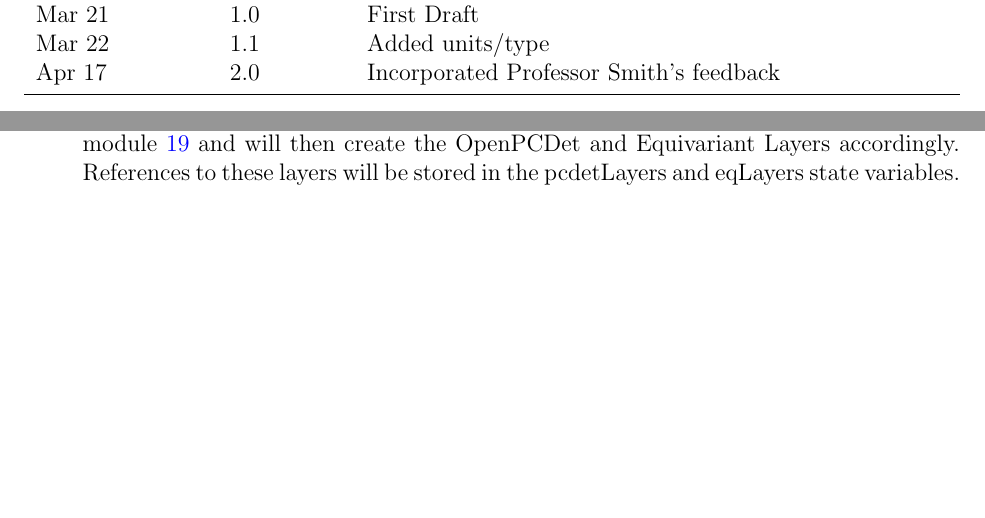
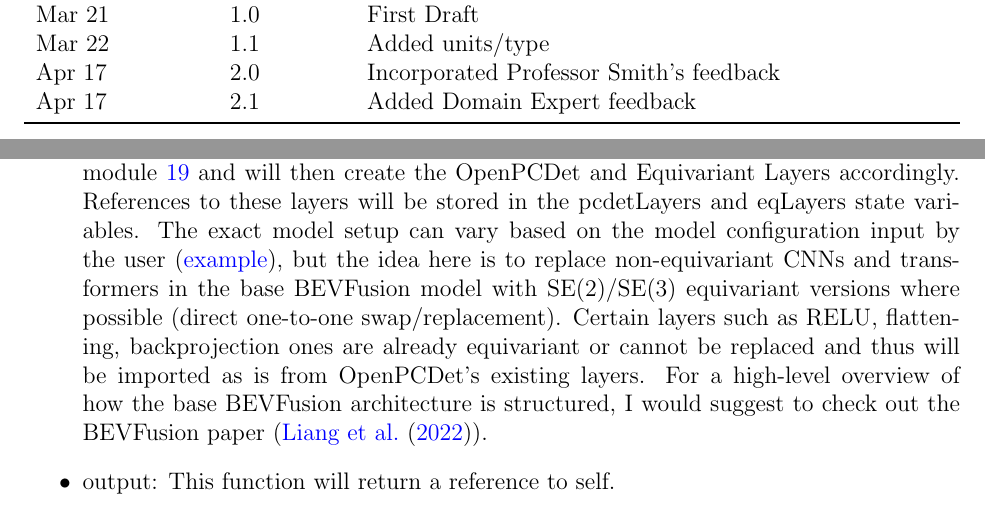
Before and after one commit to alaapgrandhi/equivariant-sensor-fusion, a LaTeX document (docs/Design/SoftDetailedDes/MIS.tex): two parts of pages 2 and 19 of 40 before the commit and two parts of pages 2 and 20 of 40 after it, joined at a grey line, cut so that both start at the same text, the shorter picture padded with empty space. Compiled offline with pdfLaTeX.

Commit message:
Clarified MIS model composition

```diff
--- a/docs/Design/SoftDetailedDes/MIS.tex
+++ b/docs/Design/SoftDetailedDes/MIS.tex
@@ -58,6 +58,7 @@ urlcolor=cyan          % color of external links
 Mar 21 & 1.0 & First Draft\\
 Mar 22 & 1.1 & Added units/type\\
 Apr 17 & 2.0 & Incorporated Professor Smith's feedback \\
+Apr 17 & 2.1 & Added Domain Expert feedback\\
 \bottomrule
 \end{tabularx}
 
@@ -540,7 +541,7 @@ This module interacts with the File System environmental variable, saving log fi
 \subsubsection{Access Routine Semantics}
 \noindent Model():
 \begin{itemize}
-\item transition: This function will load the model-related configuration from the Config module \ref{ModuleCfg} and will then create the OpenPCDet and Equivariant Layers accordingly. References to these layers will be stored in the pcdetLayers and eqLayers state variables.
+\item transition: This function will load the model-related configuration from the Config module \ref{ModuleCfg} and will then create the OpenPCDet and Equivariant Layers accordingly. References to these layers will be stored in the pcdetLayers and eqLayers state variables. The exact model setup can vary based on the model configuration input by the user (\href{https://github.com/open-mmlab/OpenPCDet/blob/master/tools/cfgs/nuscenes_models/bevfusion.yaml}{example}), but the idea here is to replace non-equivariant CNNs and transformers in the base BEVFusion model with SE(2)/SE(3) equivariant versions where possible (direct one-to-one swap/replacement). Certain layers such as RELU, flattening, backprojection ones are already equivariant or cannot be replaced and thus will be imported as is from OpenPCDet's existing layers. For a high-level overview of how the base BEVFusion architecture is structured, I would suggest to check out the BEVFusion paper (\cite{liang2022bevfusion}).
 \item output: This function will return a reference to self.
 \item exception: N/A
 \end{itemize}
```
Also changed, not shown: docs/Design/SoftDetailedDes/MIS.pdf.
